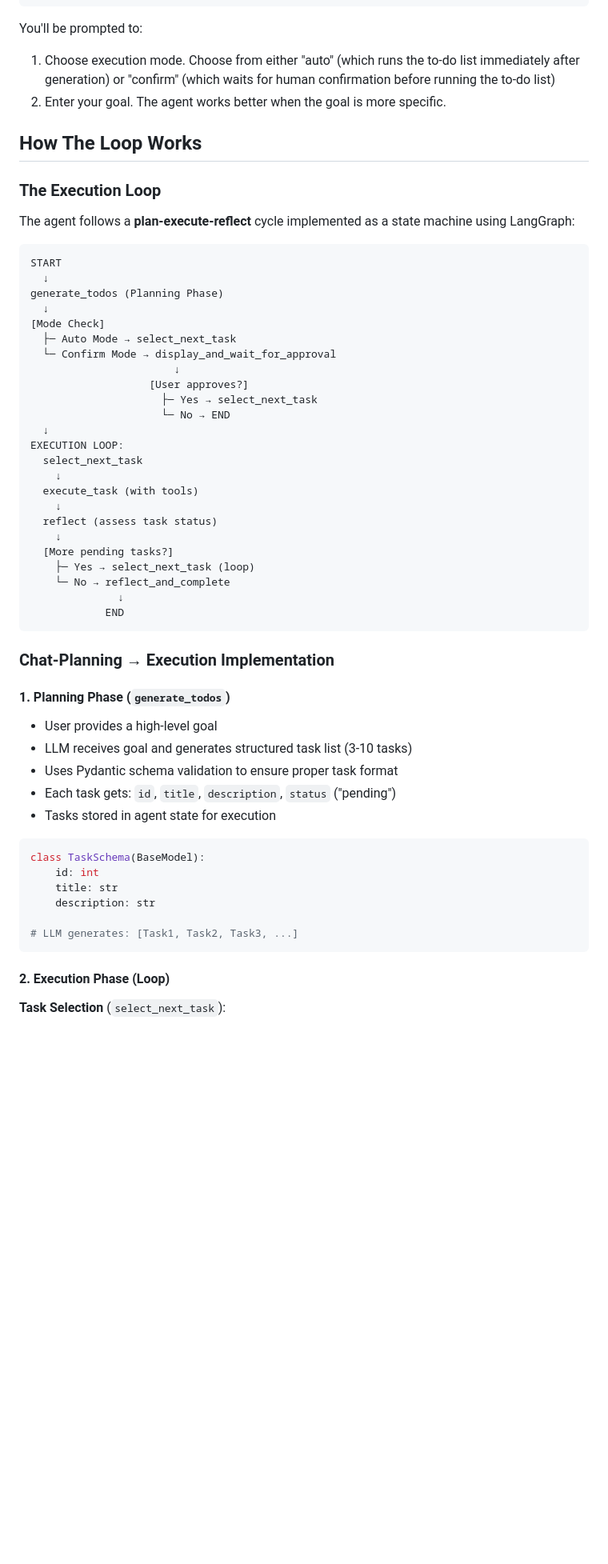
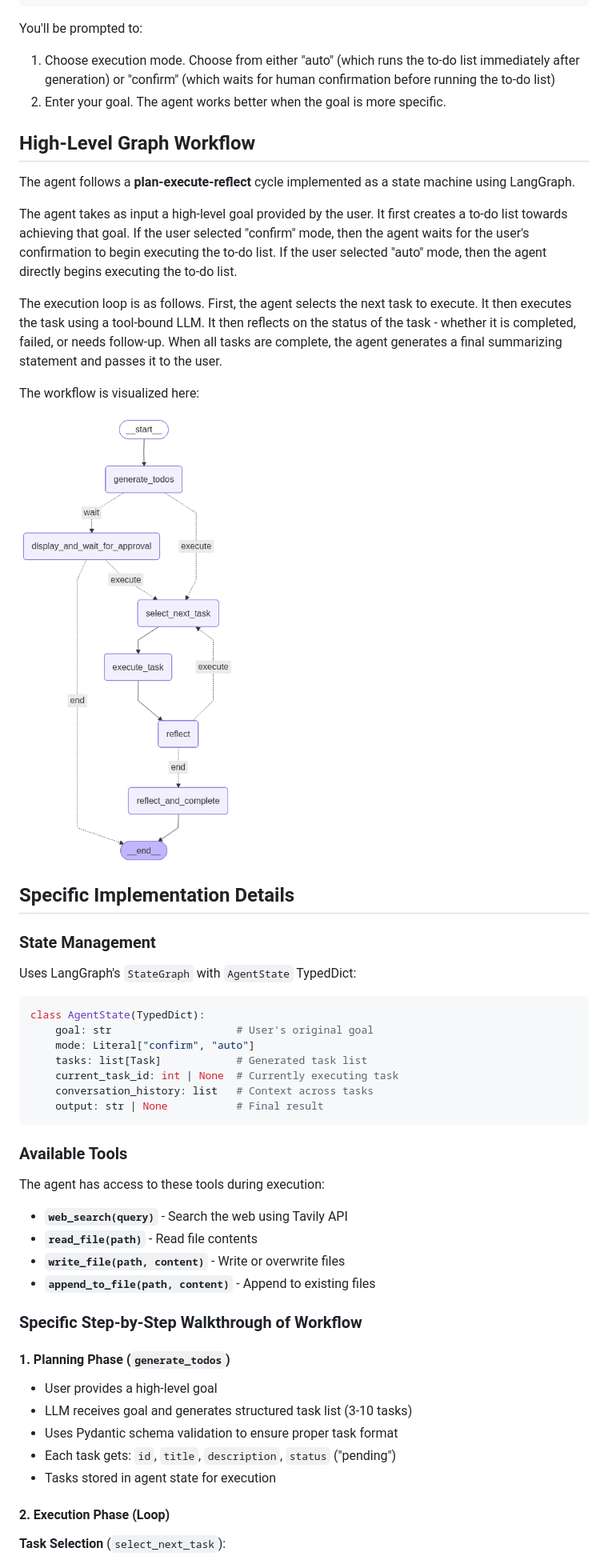
Before and after one commit to rosakun/todo-agent, a Markdown page: README.md, the part around the change printed below. Shown: that part at 80% size. GitHub-like rendering; blank space fills up the shorter version.

Commit message:
Update README with project structure and execution modes
Added project structure and execution modes sections to README.

````diff
--- a/README.md
+++ b/README.md
@@ -34,40 +46,45 @@ You'll be prompted to:
 1. Choose execution mode. Choose from either "auto" (which runs the to-do list immediately after generation) or "confirm" (which waits for human confirmation before running the to-do list)
 2. Enter your goal. The agent works better when the goal is more specific.
 
-##  How The Loop Works
 
-### The Execution Loop
+##  High-Level Graph Workflow
 
-The agent follows a **plan-execute-reflect** cycle implemented as a state machine using LangGraph:
+The agent follows a **plan-execute-reflect** cycle implemented as a state machine using LangGraph.
 
-```
-START
-  ↓
-generate_todos (Planning Phase)
-  ↓
-[Mode Check]
-  ├─ Auto Mode → select_next_task
-  └─ Confirm Mode → display_and_wait_for_approval
-                       ↓
-                   [User approves?]
-                     ├─ Yes → select_next_task
-                     └─ No → END
-  ↓
-EXECUTION LOOP:
-  select_next_task
-    ↓
-  execute_task (with tools)
-    ↓
-  reflect (assess task status)
-    ↓
-  [More pending tasks?]
-    ├─ Yes → select_next_task (loop)
-    └─ No → reflect_and_complete
-              ↓
-            END
+The agent takes as input a high-level goal provided by the user. It first creates a to-do list towards achieving that goal. If the user selected "confirm" mode, then the agent waits for the user's confirmation to begin executing the to-do list. If the user selected "auto" mode, then the agent directly begins executing the to-do list.
+
+The execution loop is as follows. First, the agent selects the next task to execute. It then executes the task using a tool-bound LLM. It then reflects on the status of the task - whether it is completed, failed, or needs follow-up. When all tasks are complete, the agent generates a final summarizing statement and passes it to the user.
+
+The workflow is visualized here:
+
+![Agent Workflow](images/agent_workflow.png)
+
+
+## Specific Implementation Details
+
+### State Management
+Uses LangGraph's `StateGraph` with `AgentState` TypedDict:
+
+```python
+class AgentState(TypedDict):
+    goal: str                    # User's original goal
+    mode: Literal["confirm", "auto"]
+    tasks: list[Task]            # Generated task list
+    current_task_id: int | None  # Currently executing task
+    conversation_history: list   # Context across tasks
+    output: str | None           # Final result
 ```
 
-### Chat-Planning → Execution Implementation
+###  Available Tools
+
+The agent has access to these tools during execution:
+
+- **`web_search(query)`** - Search the web using Tavily API
+- **`read_file(path)`** - Read file contents
+- **`write_file(path, content)`** - Write or overwrite files
+- **`append_to_file(path, content)`** - Append to existing files
+
+### Specific Step-by-Step Walkthrough of Workflow
 
 #### 1. **Planning Phase** (`generate_todos`)
 - User provides a high-level goal
@@ -75,15 +92,6 @@ EXECUTION LOOP:
 - Uses Pydantic schema validation to ensure proper task format
 - Each task gets: `id`, `title`, `description`, `status` ("pending")
 - Tasks stored in agent state for execution
-
-```python
-class TaskSchema(BaseModel):
-    id: int
-    title: str
-    description: str
-
-# LLM generates: [Task1, Task2, Task3, ...]
-```
 
 #### 2. **Execution Phase** (Loop)
 
````
Also changed, not shown: other parts of README.md (+24 -122 lines).
